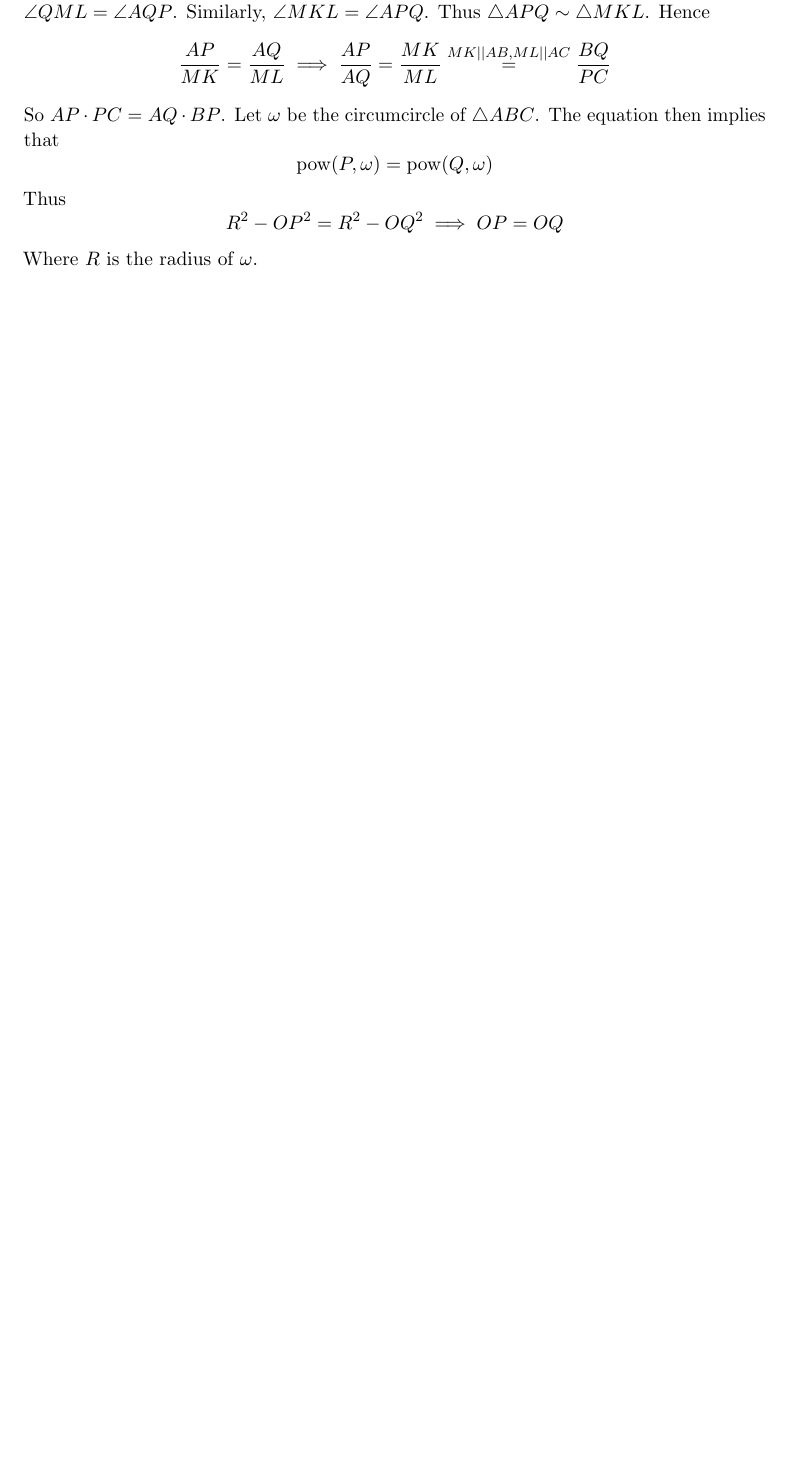
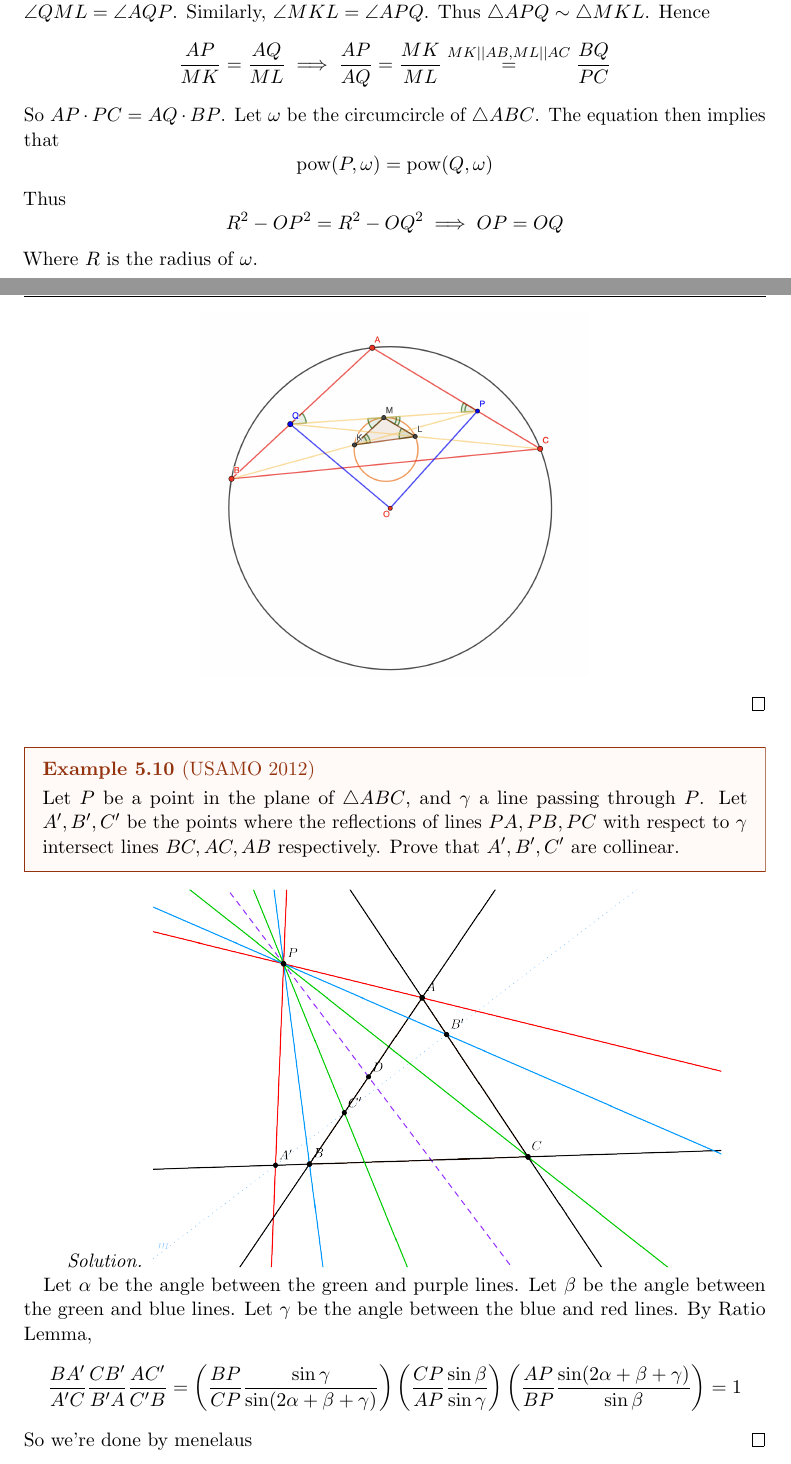
Before and after one commit to Mathemagician123/OlympiadSolutions, a LaTeX document (olysols/favorites.tex): part of page 14 of 15 before the commit and two parts of pages 14 and 15 of 15 after it, the two joined at a grey line, cut so that both start at the same text, the shorter picture padded with empty space. The pictures show the PDF file olysols/favorites.pdf that the author committed with the source.

Commit message:
2012AMO5/JMO6, With Samuel Choi

```diff
--- a/olysols/favorites.tex
+++ b/olysols/favorites.tex
@@ -532,4 +532,15 @@ I'm not great at geometry, but here we go.
   Where $R$ is the radius of $\omega$.
   \begin{center}\includegraphics[scale=0.3]{IMO2009P2.png}\end{center}
 \end{soln}
+\begin{example}
+  [USAMO 2012]
+  Let $P$ be a point in the plane of $\triangle ABC$, and $\gamma$ a line passing through $P$. Let $A', B', C'$ be the points where the reflections of lines $PA, PB, PC$ with respect to $\gamma$ intersect lines $BC, AC, AB$ respectively. Prove that $A', B', C'$ are collinear.
+\end{example}
+\begin{soln}
+  \begin{center}\includegraphics[scale=0.3]{2012AMO5.png}\end{center}
+  Let $\alpha$ be the angle between the green and purple lines. Let $\beta$ be the angle between the green and blue lines. Let $\gamma$ be the angle between the blue and red lines.
+  By Ratio Lemma,
+$$\frac{BA'}{A'C}\frac{CB'}{B'A}\frac{AC'}{C'B}=\left(\frac{BP}{CP}\frac{\sin \gamma}{\sin(2\alpha+\beta+\gamma)}\right)\left(\frac{CP}{AP}\frac{\sin\beta}{\sin\gamma}\right)\left(\frac{AP}{BP}\frac{\sin(2\alpha+\beta+\gamma)}{\sin\beta}\right)=1$$
+So we're done by menelaus
+\end{soln}
 \end{document}
```
Also changed, not shown: olysols/2012AMO5.png (added), olysols/favorites.pdf.
